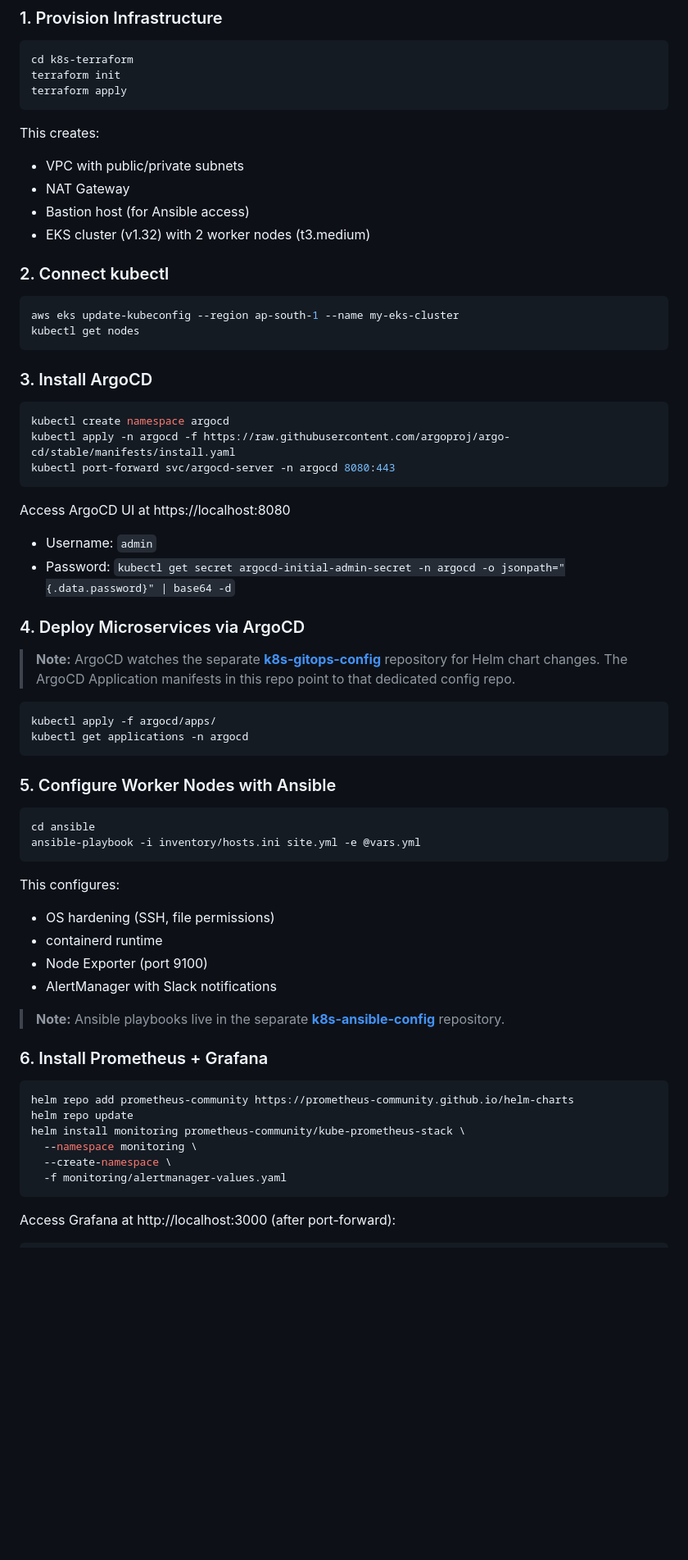
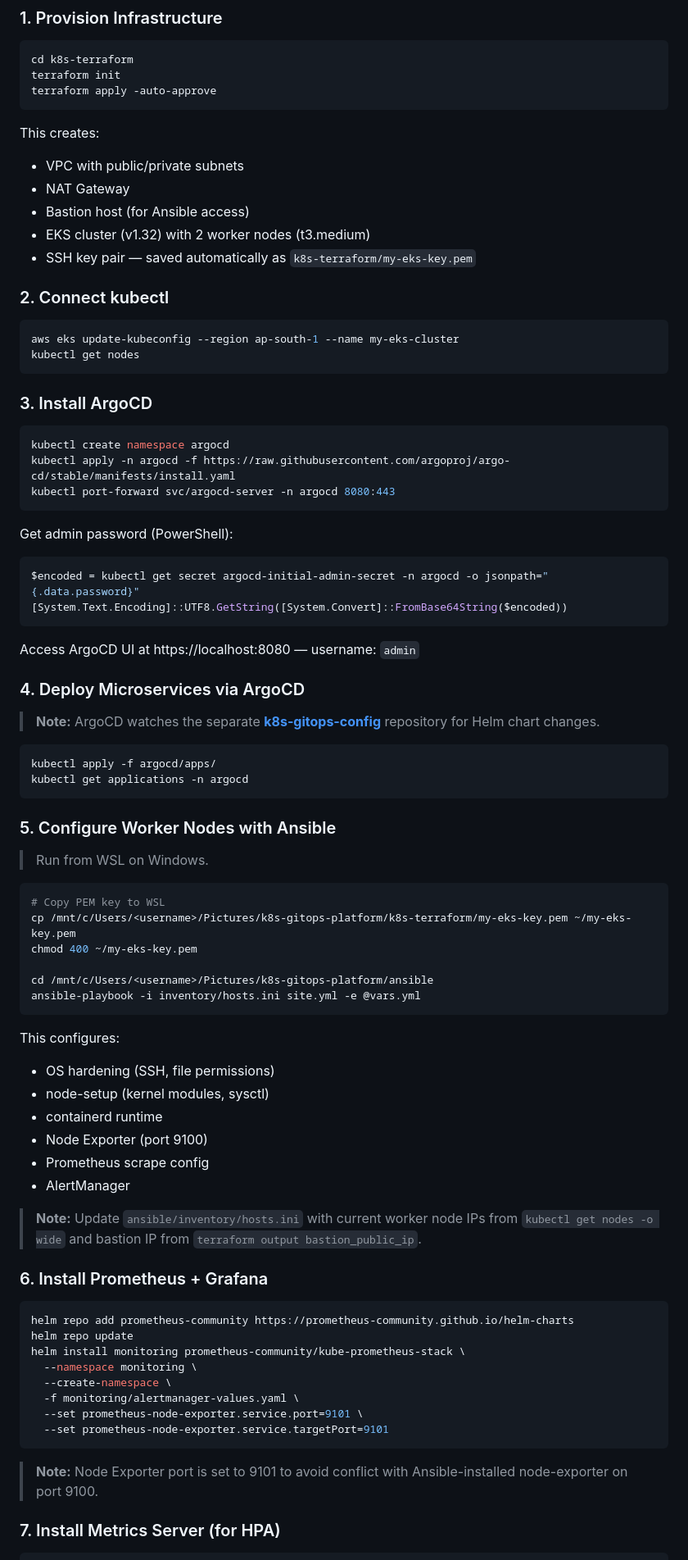
Before and after one commit to Aishwini08/K8s-GitOps-Platform, a Markdown page: README.md, the part around one of its changes. Shown at 82% size. Rendered like a GitHub page; blank space fills up the shorter version.

````diff
--- a/README.md
+++ b/README.md
@@ -110,7 +95,7 @@ k8s-gitops-platform/
 ```bash
 cd k8s-terraform
 terraform init
-terraform apply
+terraform apply -auto-approve
 ```
 
 This creates:
@@ -118,6 +103,7 @@ This creates:
 - NAT Gateway
 - Bastion host (for Ansible access)
 - EKS cluster (v1.32) with 2 worker nodes (t3.medium)
+- SSH key pair — saved automatically as `k8s-terraform/my-eks-key.pem`
 
 ### 2. Connect kubectl
 
@@ -134,13 +120,17 @@ kubectl apply -n argocd -f https://raw.githubusercontent.com/argoproj/argo-cd/st
 kubectl port-forward svc/argocd-server -n argocd 8080:443
 ```
 
-Access ArgoCD UI at https://localhost:8080
-- Username: `admin`
-- Password: `kubectl get secret argocd-initial-admin-secret -n argocd -o jsonpath="{.data.password}" | base64 -d`
+Get admin password (PowerShell):
+```powershell
+$encoded = kubectl get secret argocd-initial-admin-secret -n argocd -o jsonpath="{.data.password}"
+[System.Text.Encoding]::UTF8.GetString([System.Convert]::FromBase64String($encoded))
+```
+
+Access ArgoCD UI at https://localhost:8080 — username: `admin`
 
 ### 4. Deploy Microservices via ArgoCD
 
-> **Note:** ArgoCD watches the separate **[k8s-gitops-config](https://github.com/Aishwini08/k8s-gitops-config)** repository for Helm chart changes. The ArgoCD Application manifests in this repo point to that dedicated config repo.
+> **Note:** ArgoCD watches the separate **[k8s-gitops-config](https://github.com/Aishwini08/k8s-gitops-config)** repository for Helm chart changes.
 
 ```bash
 kubectl apply -f argocd/apps/
@@ -149,18 +139,26 @@ kubectl get applications -n argocd
 
 ### 5. Configure Worker Nodes with Ansible
 
+> Run from WSL on Windows.
+
 ```bash
-cd ansible
+# Copy PEM key to WSL
+cp /mnt/c/Users/<username>/Pictures/k8s-gitops-platform/k8s-terraform/my-eks-key.pem ~/my-eks-key.pem
+chmod 400 ~/my-eks-key.pem
+
+cd /mnt/c/Users/<username>/Pictures/k8s-gitops-platform/ansible
 ansible-playbook -i inventory/hosts.ini site.yml -e @vars.yml
 ```
 
 This configures:
 - OS hardening (SSH, file permissions)
+- node-setup (kernel modules, sysctl)
 - containerd runtime
 - Node Exporter (port 9100)
-- AlertManager with Slack notifications
+- Prometheus scrape config
+- AlertManager
 
-> **Note:** Ansible playbooks live in the separate **[k8s-ansible-config](https://github.com/Aishwini08/k8s-ansible-config)** repository.
+> **Note:** Update `ansible/inventory/hosts.ini` with current worker node IPs from `kubectl get nodes -o wide` and bastion IP from `terraform output bastion_public_ip`.
 
 ### 6. Install Prometheus + Grafana
 
@@ -170,8 +168,13 @@ helm repo update
 helm install monitoring prometheus-community/kube-prometheus-stack \
   --namespace monitoring \
   --create-namespace \
-  -f monitoring/alertmanager-values.yaml
+  -f monitoring/alertmanager-values.yaml \
+  --set prometheus-node-exporter.service.port=9101 \
+  --set prometheus-node-exporter.service.targetPort=9101
 ```
 
-Access Grafana at http://localhost:3000 (after port-forward):
+> **Note:** Node Exporter port is set to 9101 to avoid conflict with Ansible-installed node-exporter on port 9100.
+
+### 7. Install Metrics Server (for HPA)
+
 ```bash
````
Also changed, not shown: other parts of README.md (+55 -66 lines).
